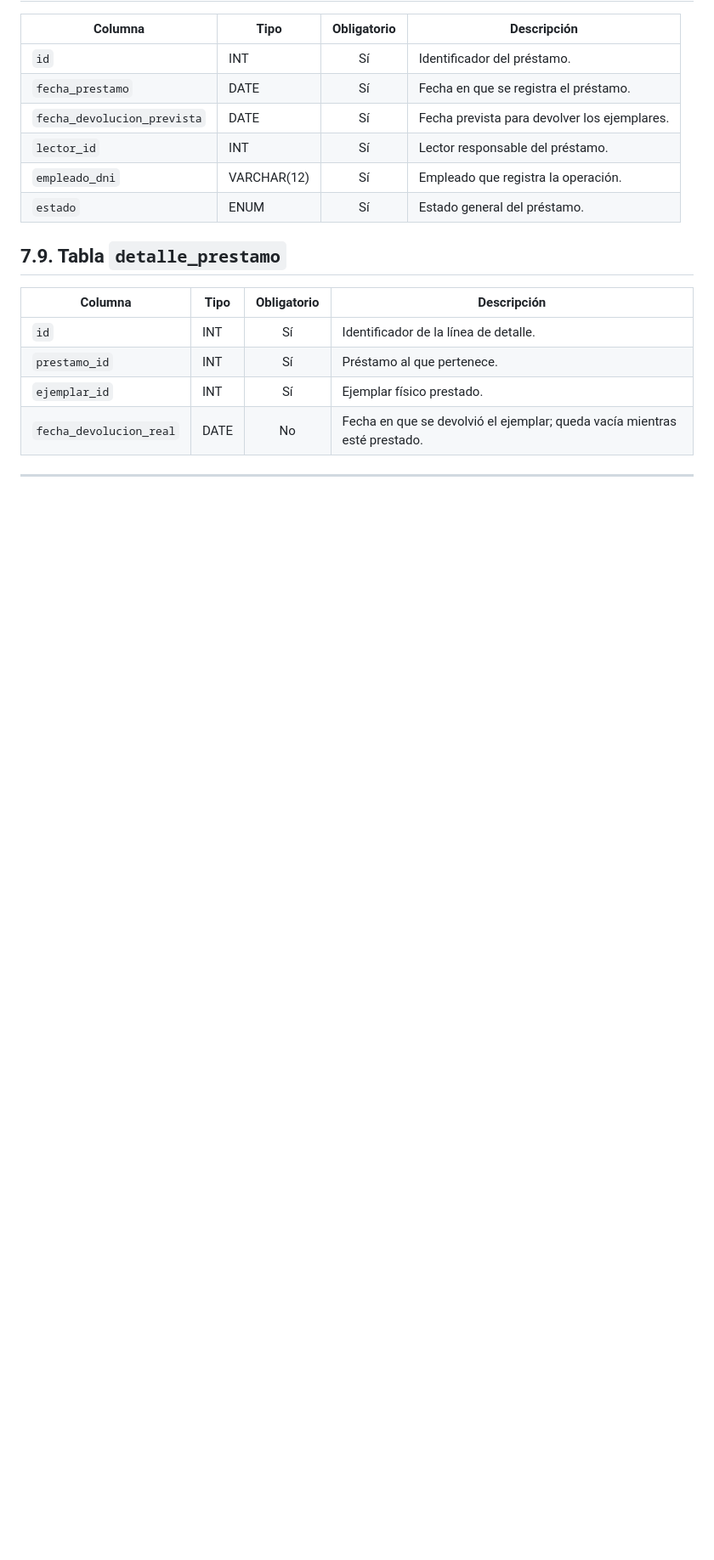
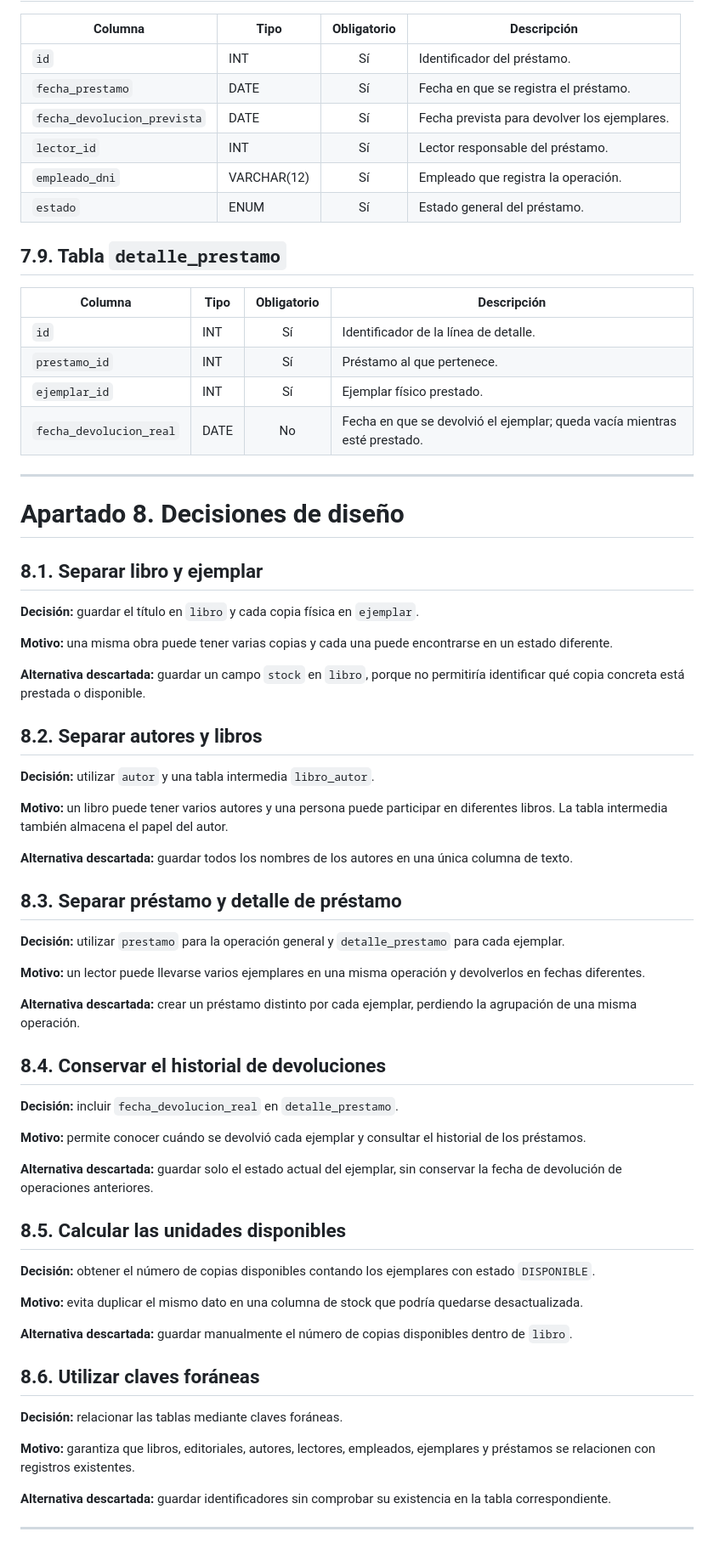
Before and after one commit to aaleexGH/Trabajo01RA6AlejandroEIzan, a Markdown page: doc/documentacion.md, the part around the change. Shown at 85% size. Rendered like a GitHub page; blank space fills up the shorter version.

Commit message:
Esctrito el apartado 8.

```diff
--- a/doc/documentacion.md
+++ b/doc/documentacion.md
@@ -575,3 +575,55 @@ CREATE TABLE detalle_prestamo (
 | `fecha_devolucion_real` | DATE | No | Fecha en que se devolvió el ejemplar; queda vacía mientras esté prestado. |
 
 ---
+
+# Apartado 8. Decisiones de diseño
+
+## 8.1. Separar libro y ejemplar
+
+**Decisión:** guardar el título en `libro` y cada copia física en `ejemplar`.
+
+**Motivo:** una misma obra puede tener varias copias y cada una puede encontrarse en un estado diferente.
+
+**Alternativa descartada:** guardar un campo `stock` en `libro`, porque no permitiría identificar qué copia concreta está prestada o disponible.
+
+## 8.2. Separar autores y libros
+
+**Decisión:** utilizar `autor` y una tabla intermedia `libro_autor`.
+
+**Motivo:** un libro puede tener varios autores y una persona puede participar en diferentes libros. La tabla intermedia también almacena el papel del autor.
+
+**Alternativa descartada:** guardar todos los nombres de los autores en una única columna de texto.
+
+## 8.3. Separar préstamo y detalle de préstamo
+
+**Decisión:** utilizar `prestamo` para la operación general y `detalle_prestamo` para cada ejemplar.
+
+**Motivo:** un lector puede llevarse varios ejemplares en una misma operación y devolverlos en fechas diferentes.
+
+**Alternativa descartada:** crear un préstamo distinto por cada ejemplar, perdiendo la agrupación de una misma operación.
+
+## 8.4. Conservar el historial de devoluciones
+
+**Decisión:** incluir `fecha_devolucion_real` en `detalle_prestamo`.
+
+**Motivo:** permite conocer cuándo se devolvió cada ejemplar y consultar el historial de los préstamos.
+
+**Alternativa descartada:** guardar solo el estado actual del ejemplar, sin conservar la fecha de devolución de operaciones anteriores.
+
+## 8.5. Calcular las unidades disponibles
+
+**Decisión:** obtener el número de copias disponibles contando los ejemplares con estado `DISPONIBLE`.
+
+**Motivo:** evita duplicar el mismo dato en una columna de stock que podría quedarse desactualizada.
+
+**Alternativa descartada:** guardar manualmente el número de copias disponibles dentro de `libro`.
+
+## 8.6. Utilizar claves foráneas
+
+**Decisión:** relacionar las tablas mediante claves foráneas.
+
+**Motivo:** garantiza que libros, editoriales, autores, lectores, empleados, ejemplares y préstamos se relacionen con registros existentes.
+
+**Alternativa descartada:** guardar identificadores sin comprobar su existencia en la tabla correspondiente.
+
+---
```
